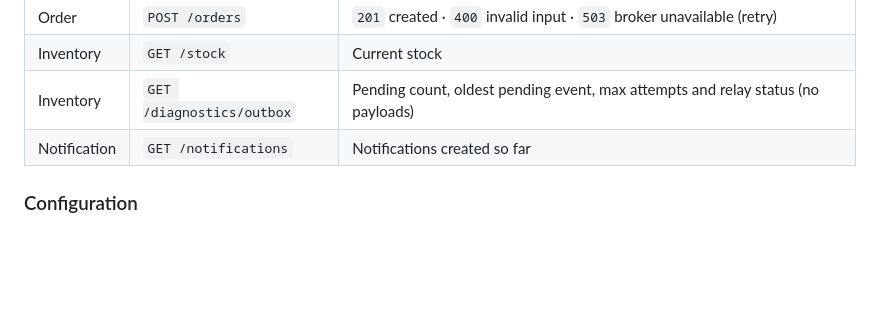
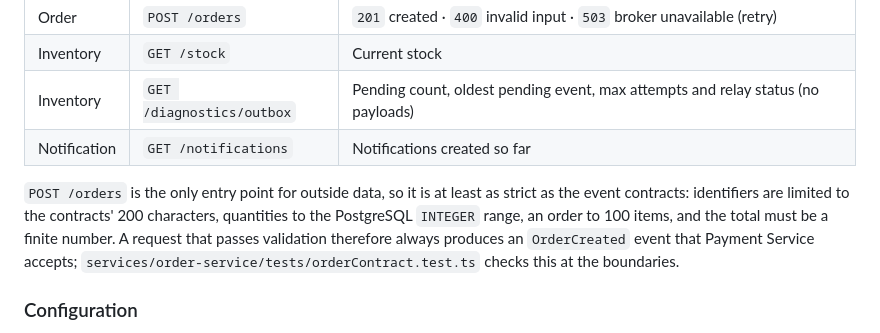
Before and after one commit to kris7011/commerce-flow, a Markdown page: README.md, the part around the change. GitHub-like rendering; blank space fills up the shorter version.

Commit message:
docs(readme): document the Order API input limits
Co-Authored-By: Claude Opus 5.5 <noreply@anthropic.com>

```diff
--- a/README.md
+++ b/README.md
@@ -310,6 +310,8 @@ The demo catalogue contains `washing-machine-01` (10), `dishwasher-01` (5) and `
 | Inventory | `GET /diagnostics/outbox` | Pending count, oldest pending event, max attempts and relay status (no payloads) |
 | Notification | `GET /notifications` | Notifications created so far |
 
+`POST /orders` is the only entry point for outside data, so it is at least as strict as the event contracts: identifiers are limited to the contracts' 200 characters, quantities to the PostgreSQL `INTEGER` range, an order to 100 items, and the total must be a finite number. A request that passes validation therefore always produces an `OrderCreated` event that Payment Service accepts; `services/order-service/tests/orderContract.test.ts` checks this at the boundaries.
+
 ### Configuration
 
 Each service validates its environment at startup and fails with a message that names the variable. Error messages never echo credentials. With `NODE_ENV=production`, `DATABASE_URL` and `RABBITMQ_URL` must be set explicitly, so the development defaults are never used.
```
